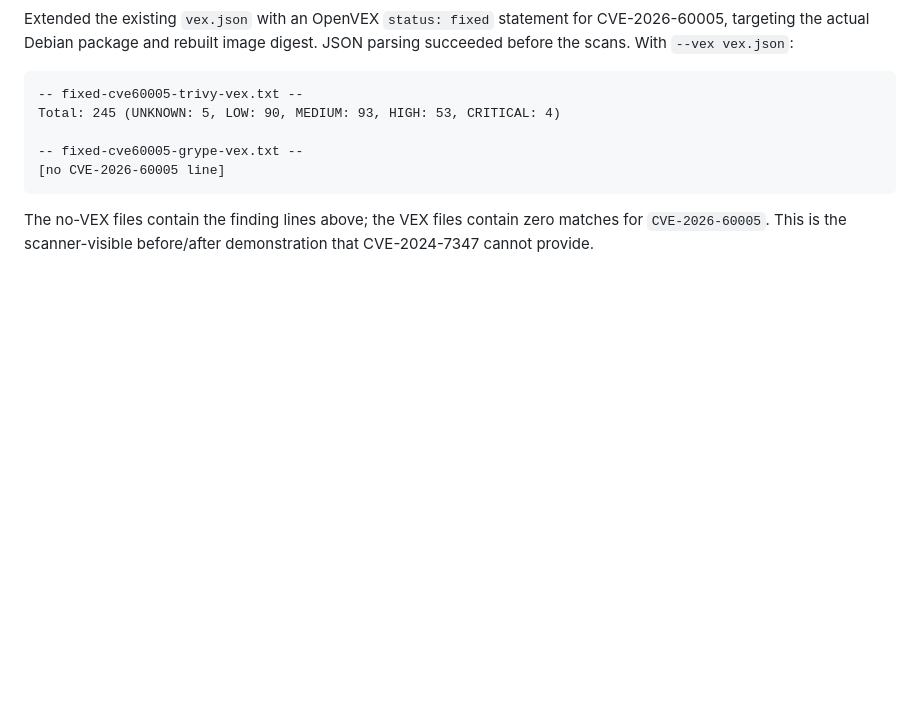
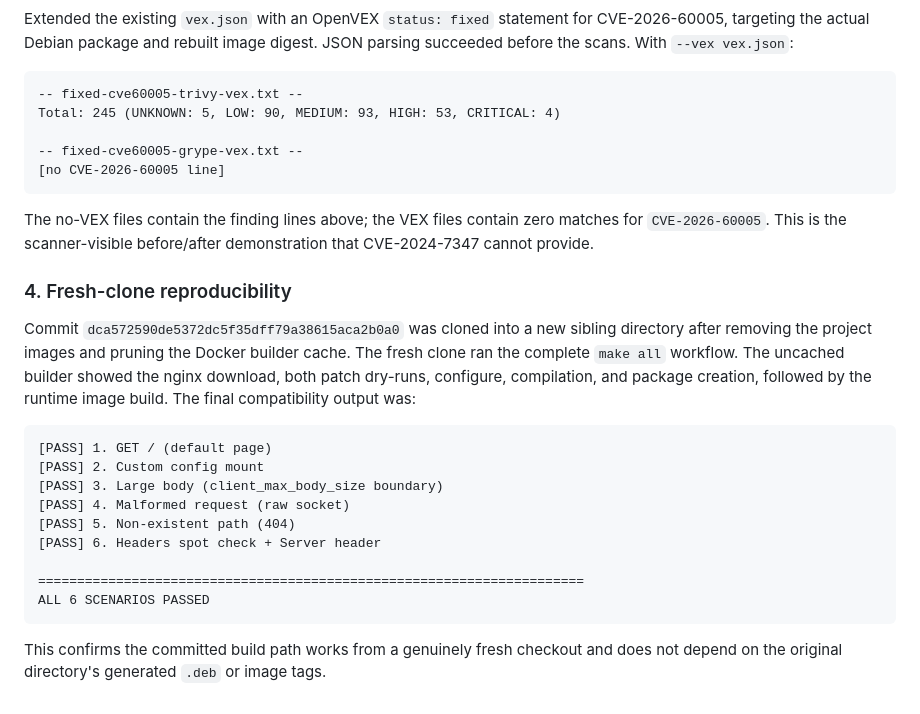
Before and after one commit to noasharbat-debug/echo-home-assignment, a Markdown page: PROGRESS.md, the part around the change. Rendered like a GitHub page; blank space fills up the shorter version.

Commit message:
Document fresh-clone Mission 6 verification

````diff
--- a/PROGRESS.md
+++ b/PROGRESS.md
@@ -2329,3 +2329,26 @@ Total: 245 (UNKNOWN: 5, LOW: 90, MEDIUM: 93, HIGH: 53, CRITICAL: 4)
 The no-VEX files contain the finding lines above; the VEX files contain zero
 matches for `CVE-2026-60005`. This is the scanner-visible before/after demonstration
 that CVE-2024-7347 cannot provide.
+
+### 4. Fresh-clone reproducibility
+
+Commit `dca572590de5372dc5f35dff79a38615aca2b0a0` was cloned into a new sibling
+directory after removing the project images and pruning the Docker builder cache.
+The fresh clone ran the complete `make all` workflow. The uncached builder showed
+the nginx download, both patch dry-runs, configure, compilation, and package
+creation, followed by the runtime image build. The final compatibility output was:
+
+```
+[PASS] 1. GET / (default page)
+[PASS] 2. Custom config mount
+[PASS] 3. Large body (client_max_body_size boundary)
+[PASS] 4. Malformed request (raw socket)
+[PASS] 5. Non-existent path (404)
+[PASS] 6. Headers spot check + Server header
+
+======================================================================
+ALL 6 SCENARIOS PASSED
+```
+
+This confirms the committed build path works from a genuinely fresh checkout and
+does not depend on the original directory's generated `.deb` or image tags.
````
